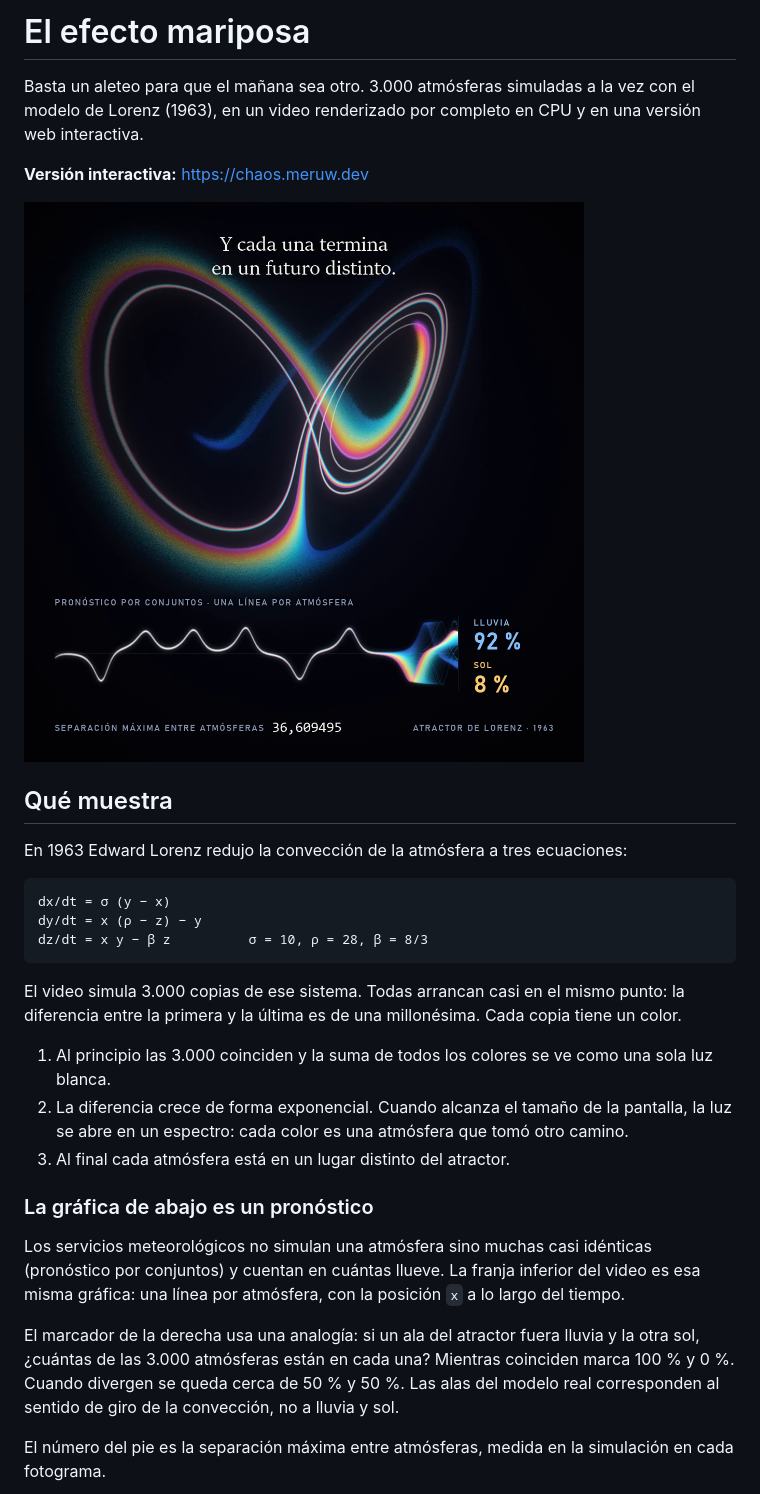
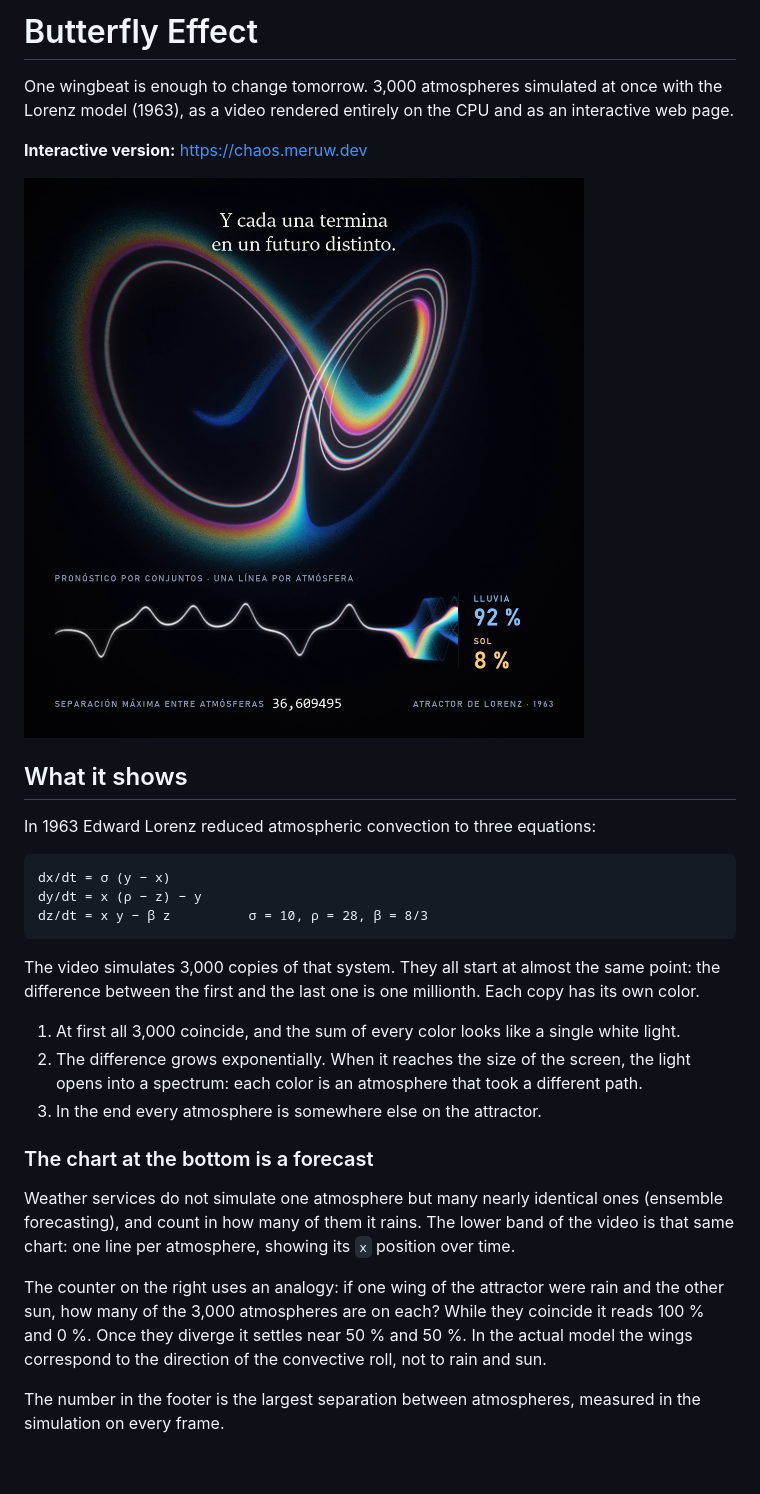
Before and after one commit to meruw/butterfly-effect, a Markdown page: README.md, the part around one of its changes. Drawn GitHub-style; blank space fills up the shorter version.

````diff
--- a/README.md
+++ b/README.md
@@ -1,14 +1,14 @@
-# El efecto mariposa
+# Butterfly Effect
 
-Basta un aleteo para que el mañana sea otro. 3.000 atmósferas simuladas a la vez con el modelo de Lorenz (1963), en un video renderizado por completo en CPU y en una versión web interactiva.
+One wingbeat is enough to change tomorrow. 3,000 atmospheres simulated at once with the Lorenz model (1963), as a video rendered entirely on the CPU and as an interactive web page.
 
-**Versión interactiva:** https://chaos.meruw.dev
+**Interactive version:** https://chaos.meruw.dev
 
-![La luz blanca se abre en un espectro cuando las atmósferas divergen](media/divergencia.png)
+![White light opens into a spectrum as the atmospheres diverge](media/divergence.png)
 
-## Qué muestra
+## What it shows
 
-En 1963 Edward Lorenz redujo la convección de la atmósfera a tres ecuaciones:
+In 1963 Edward Lorenz reduced atmospheric convection to three equations:
 
 ```
 dx/dt = σ (y − x)
@@ -16,17 +16,17 @@ dy/dt = x (ρ − z) − y
 dz/dt = x y − β z          σ = 10, ρ = 28, β = 8/3
 ```
 
-El video simula 3.000 copias de ese sistema. Todas arrancan casi en el mismo punto: la diferencia entre la primera y la última es de una millonésima. Cada copia tiene un color.
+The video simulates 3,000 copies of that system. They all start at almost the same point: the difference between the first and the last one is one millionth. Each copy has its own color.
 
-1. Al principio las 3.000 coinciden y la suma de todos los colores se ve como una sola luz blanca.
-2. La diferencia crece de forma exponencial. Cuando alcanza el tamaño de la pantalla, la luz se abre en un espectro: cada color es una atmósfera que tomó otro camino.
-3. Al final cada atmósfera está en un lugar distinto del atractor.
+1. At first all 3,000 coincide, and the sum of every color looks like a single white light.
+2. The difference grows exponentially. When it reaches the size of the screen, the light opens into a spectrum: each color is an atmosphere that took a different path.
+3. In the end every atmosphere is somewhere else on the attractor.
 
-### La gráfica de abajo es un pronóstico
+### The chart at the bottom is a forecast
 
-Los servicios meteorológicos no simulan una atmósfera sino muchas casi idénticas (pronóstico por conjuntos) y cuentan en cuántas llueve. La franja inferior del video es esa misma gráfica: una línea por atmósfera, con la posición `x` a lo largo del tiempo.
+Weather services do not simulate one atmosphere but many nearly identical ones (ensemble forecasting), and count in how many of them it rains. The lower band of the video is that same chart: one line per atmosphere, showing its `x` position over time.
 
-El marcador de la derecha usa una analogía: si un ala del atractor fuera lluvia y la otra sol, ¿cuántas de las 3.000 atmósferas están en cada una? Mientras coinciden marca 100 % y 0 %. Cuando divergen se queda cerca de 50 % y 50 %. Las alas del modelo real corresponden al sentido de giro de la convección, no a lluvia y sol.
+The counter on the right uses an analogy: if one wing of the attractor were rain and the other sun, how many of the 3,000 atmospheres are on each? While they coincide it reads 100 % and 0 %. Once they diverge it settles near 50 % and 50 %. In the actual model the wings correspond to the direction of the convective roll, not to rain and sun.
 
-El número del pie es la separación máxima entre atmósferas, medida en la simulación en cada fotograma.
+The number in the footer is the largest separation between atmospheres, measured in the simulation on every frame.
 
````
Also changed, not shown: other parts of README.md (+42 -40 lines), docs/og.png, media/divergence.png (renamed from media/divergencia.png), 7 other files.
